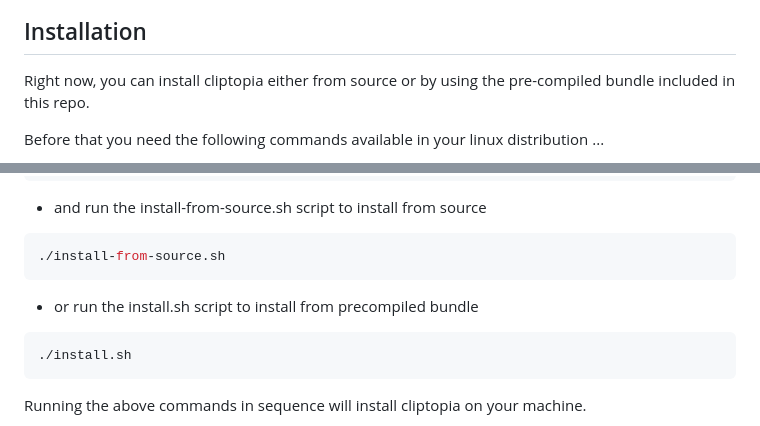
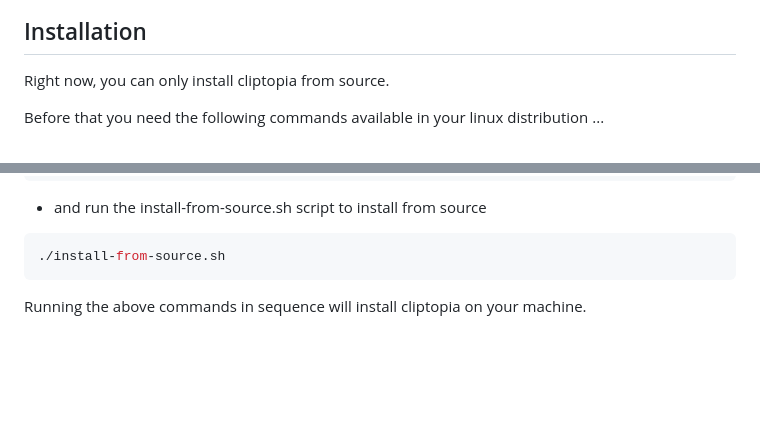
Before and after one commit to omegaui/cliptopia, a Markdown page: README.md, 2 parts joined by grey strips. Rendered like a GitHub page; blank space fills up the shorter version.

Commit message:
🎗️ Updated Installation Instructions.

````diff
--- a/README.md
+++ b/README.md
@@ -48,7 +48,7 @@ See [The Daemon](https://slite.com/api/public/notes/l9bdqAzEIRZ7dG/redirect) , t
 
 ## Installation
 
-Right now, you can install cliptopia either from source or by using the pre-compiled bundle included in this repo.
+Right now, you can only install cliptopia from source.
 
 Before that you need the following commands available in your linux distribution ...
 
@@ -80,11 +80,6 @@ cd cliptopia
 
 ```bash
 ./install-from-source.sh
-```
-- or run the install.sh script to install from precompiled bundle
-
-```bash
-./install.sh
 ```
 
 Running the above commands in sequence will install cliptopia on your machine.
````
